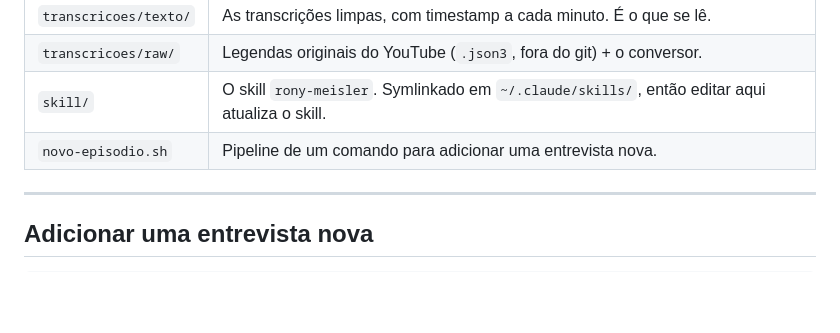
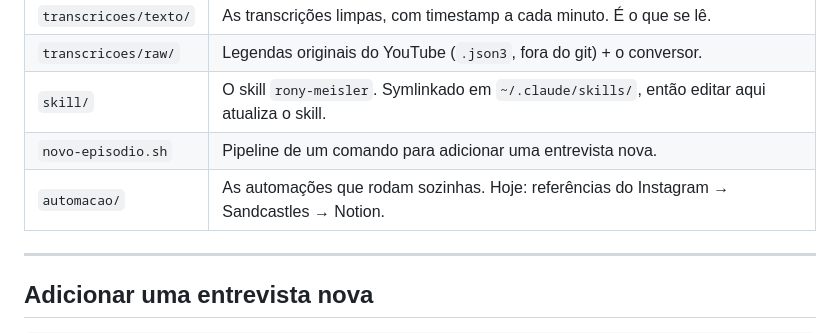
Before and after one commit to rony-dot/acervo-rony, a Markdown page: README.md, the part around the change. Rendered like a GitHub page; blank space fills up the shorter version.

```diff
--- a/README.md
+++ b/README.md
@@ -14,6 +14,7 @@ Transcrições das entrevistas do Rony Meisler em podcasts, e o skill de Claude
 | `transcricoes/raw/` | Legendas originais do YouTube (`.json3`, fora do git) + o conversor. |
 | `skill/` | O skill `rony-meisler`. Symlinkado em `~/.claude/skills/`, então editar aqui atualiza o skill. |
 | `novo-episodio.sh` | Pipeline de um comando para adicionar uma entrevista nova. |
+| `automacao/` | As automações que rodam sozinhas. Hoje: referências do Instagram → Sandcastles → Notion. |
 
 ---
 
```
Also changed, not shown: automacao/README.md (added, +87 -0 lines), automacao/referencias-instagram/ROTINA.md (added, +174 -0 lines).
